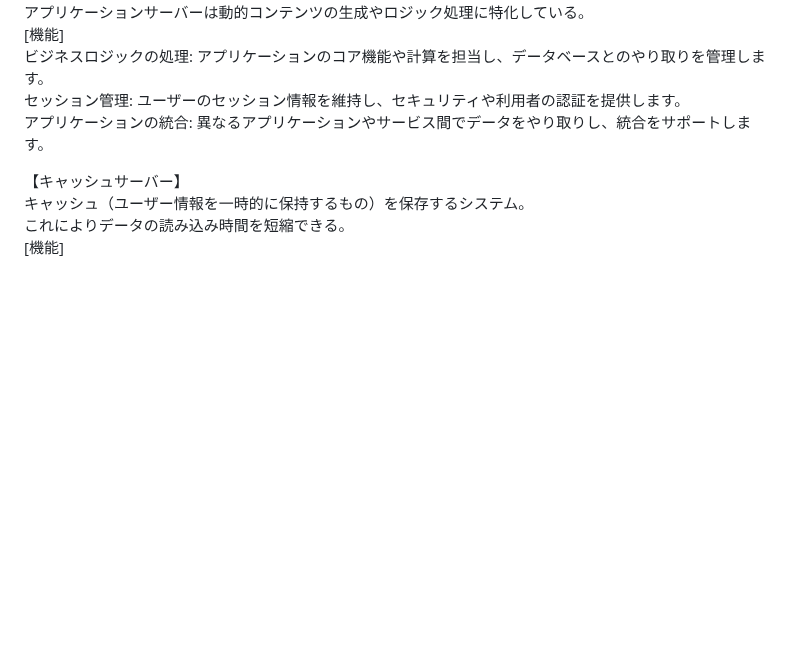
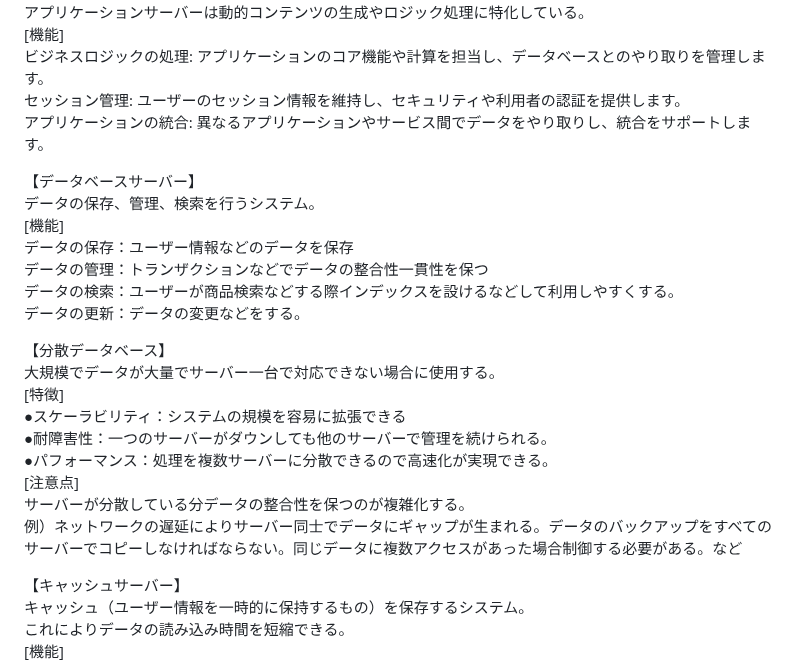
Before and after one commit to sai-V6s/study-log, a Markdown page: Web/サーバーの役割.md, the part around the change. GitHub-like rendering; blank space fills up the shorter version.

```diff
--- a/Web/サーバーの役割.md
+++ b/Web/サーバーの役割.md
@@ -24,6 +24,24 @@ Webサーバーは基本的に静的コンテンツの配信に特化してい
 セッション管理: ユーザーのセッション情報を維持し、セキュリティや利用者の認証を提供します。
 アプリケーションの統合: 異なるアプリケーションやサービス間でデータをやり取りし、統合をサポートします。
 
+【データベースサーバー】
+データの保存、管理、検索を行うシステム。
+[機能]
+データの保存：ユーザー情報などのデータを保存
+データの管理：トランザクションなどでデータの整合性一貫性を保つ
+データの検索：ユーザーが商品検索などする際インデックスを設けるなどして利用しやすくする。
+データの更新：データの変更などをする。
+
+【分散データベース】
+大規模でデータが大量でサーバー一台で対応できない場合に使用する。
+[特徴]
+●スケーラビリティ：システムの規模を容易に拡張できる
+●耐障害性：一つのサーバーがダウンしても他のサーバーで管理を続けられる。
+●パフォーマンス：処理を複数サーバーに分散できるので高速化が実現できる。
+[注意点]
+サーバーが分散している分データの整合性を保つのが複雑化する。
+例）ネットワークの遅延によりサーバー同士でデータにギャップが生まれる。データのバックアップをすべてのサーバーでコピーしなければならない。同じデータに複数アクセスがあった場合制御する必要がある。など
+
 【キャッシュサーバー】
 キャッシュ（ユーザー情報を一時的に保持するもの）を保存するシステム。
 これによりデータの読み込み時間を短縮できる。
```
Also changed, not shown: SQL/DBの運用と管理.md (added, +51 -0 lines), SQL/DB設計とER図.md (+1 -1 lines), SQL/データベースとは.md (+1 -1 lines), images/トランザクション例.png (added), images/ロック機構.png (added).
